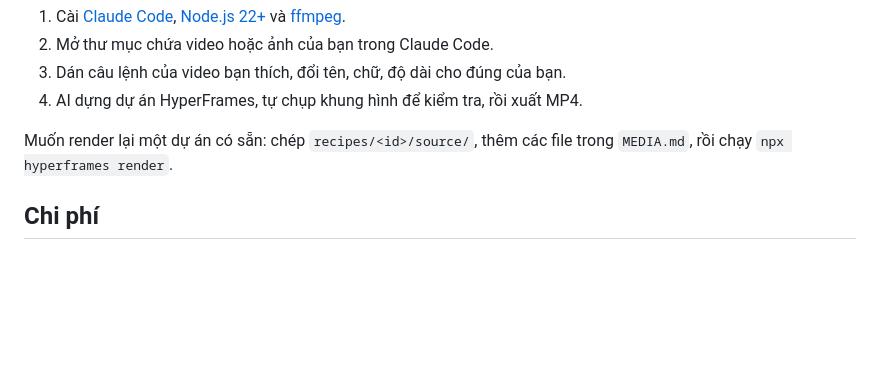
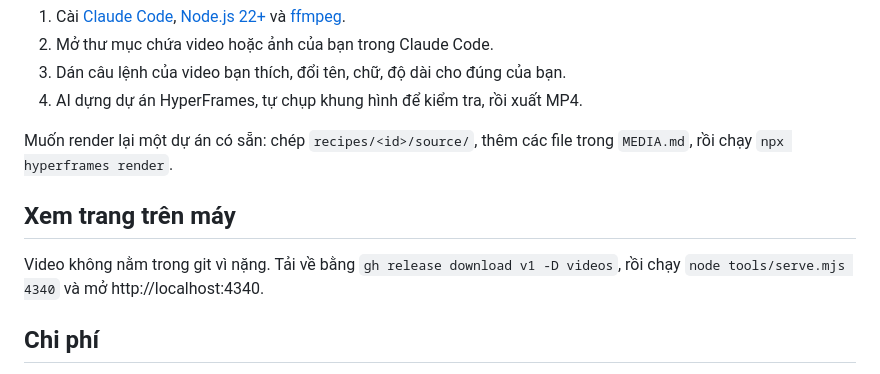
Before and after one commit to ducloc99/ai-video-edit-recipes, a Markdown page: README.vi.md, the part around the change. GitHub-like rendering; blank space fills up the shorter version.

```diff
--- a/README.vi.md
+++ b/README.vi.md
@@ -13,6 +13,10 @@ Bộ video ngắn do AI (Claude Code) edit. Mỗi video kèm câu lệnh đã d
 
 Muốn render lại một dự án có sẵn: chép `recipes/<id>/source/`, thêm các file trong `MEDIA.md`, rồi chạy `npx hyperframes render`.
 
+## Xem trang trên máy
+
+Video không nằm trong git vì nặng. Tải về bằng `gh release download v1 -D videos`, rồi chạy `node tools/serve.mjs 4340` và mở http://localhost:4340.
+
 ## Chi phí
 
 Phần lớn video **miễn phí** ngoài gói Claude: HyperFrames, ffmpeg, OpenCV, rembg, faster-whisper, librosa chạy trên máy; footage lấy từ Pexels. Chỉ các video ghi "credits" mới tốn tiền (HeyGen, Vbee hoặc giọng đọc AI khác).
```
Also changed, not shown: README.md (+1 -1 lines), gallery/intro.jpg, 4 other files.
